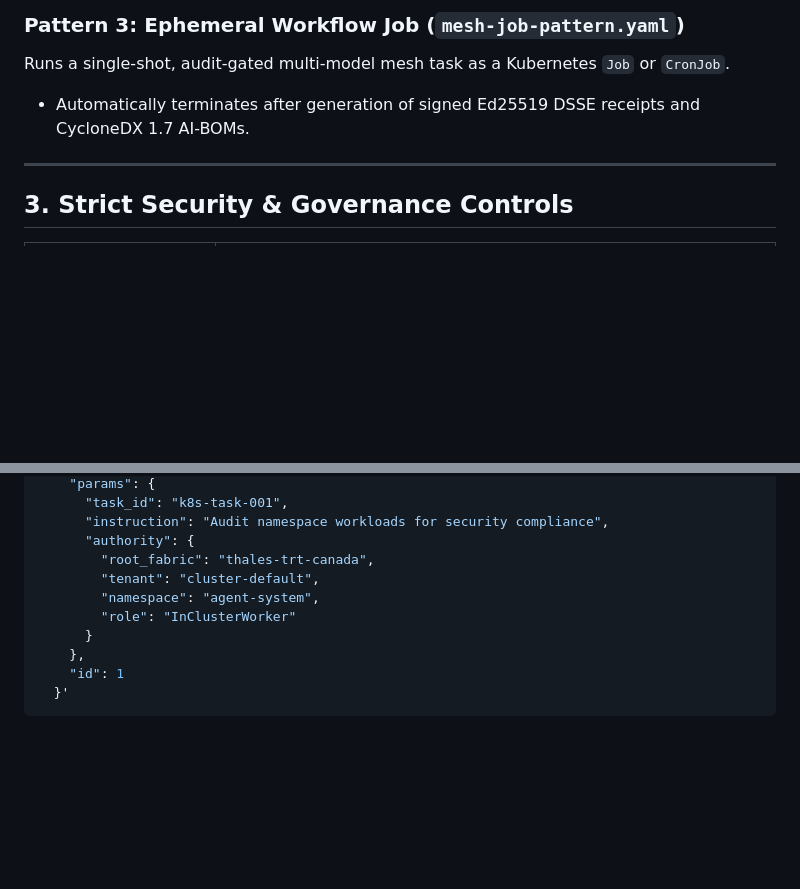
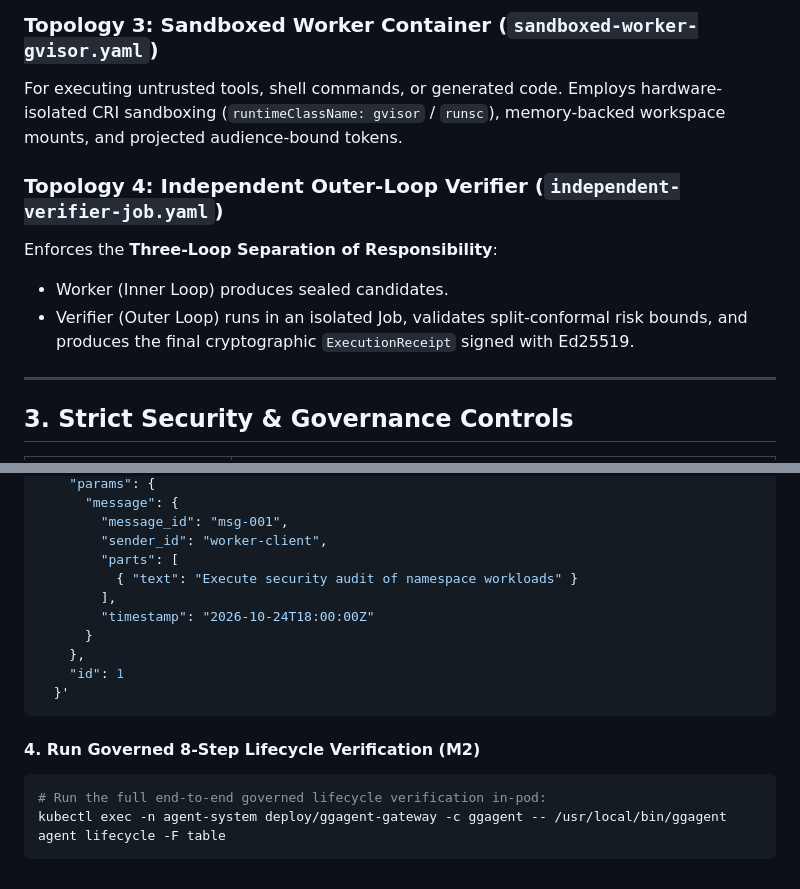
Before and after one commit to MChorfa/ckodex-ggagent-cli, a Markdown page: deploy/kubernetes/README.md, 2 parts joined by grey strips. Drawn GitHub-style; blank space fills up the shorter version.

````diff
--- a/deploy/kubernetes/README.md
+++ b/deploy/kubernetes/README.md
@@ -64,7 +61,11 @@ Co-locates `ggagent` inside the same Pod as an AI execution container (e.g. Lang
 
-### Pattern 3: Ephemeral Workflow Job (`mesh-job-pattern.yaml`)
-Runs a single-shot, audit-gated multi-model mesh task as a Kubernetes `Job` or `CronJob`.
-- Automatically terminates after generation of signed Ed25519 DSSE receipts and CycloneDX 1.7 AI-BOMs.
+### Topology 3: Sandboxed Worker Container (`sandboxed-worker-gvisor.yaml`)
+For executing untrusted tools, shell commands, or generated code. Employs hardware-isolated CRI sandboxing (`runtimeClassName: gvisor` / `runsc`), memory-backed workspace mounts, and projected audience-bound tokens.
+
+### Topology 4: Independent Outer-Loop Verifier (`independent-verifier-job.yaml`)
+Enforces the **Three-Loop Separation of Responsibility**:
+- Worker (Inner Loop) produces sealed candidates.
+- Verifier (Outer Loop) runs in an isolated Job, validates split-conformal risk bounds, and produces the final cryptographic `ExecutionReceipt` signed with Ed25519.
 
 ---
 
@@ -130,13 +141,19 @@ curl -s -X POST http://ggagent.agent-system.svc.cluster.local:8080/api/v1/a2a \
     "params": {
-      "task_id": "k8s-task-001",
-      "instruction": "Audit namespace workloads for security compliance",
-      "authority": {
-        "root_fabric": "thales-trt-canada",
-        "tenant": "cluster-default",
-        "namespace": "agent-system",
-        "role": "InClusterWorker"
+      "message": {
+        "message_id": "msg-001",
+        "sender_id": "worker-client",
+        "parts": [
+          { "text": "Execute security audit of namespace workloads" }
+        ],
+        "timestamp": "2026-10-24T18:00:00Z"
       }
     },
     "id": 1
   }'
 ```
+
+#### 4. Run Governed 8-Step Lifecycle Verification (M2)
+```bash
+# Run the full end-to-end governed lifecycle verification in-pod:
+kubectl exec -n agent-system deploy/ggagent-gateway -c ggagent -- /usr/local/bin/ggagent agent lifecycle -F table
+```
````
Also changed, not shown: other parts of deploy/kubernetes/README.md (+79 -72 lines).
